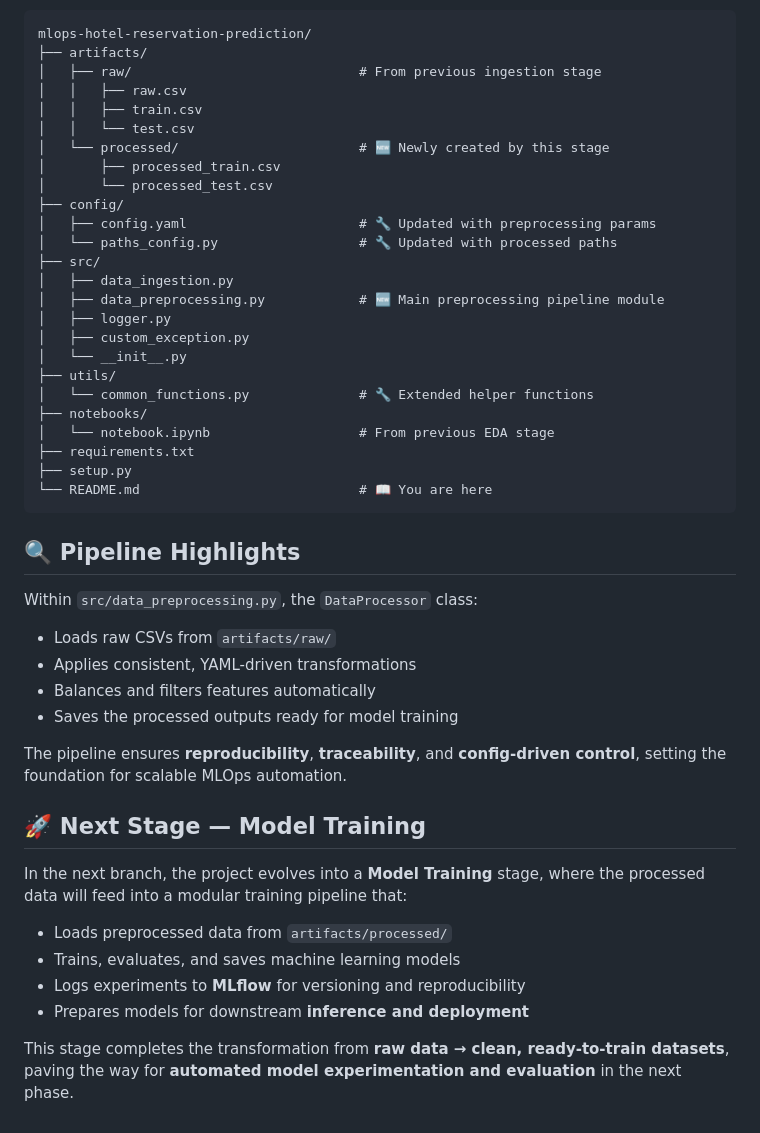
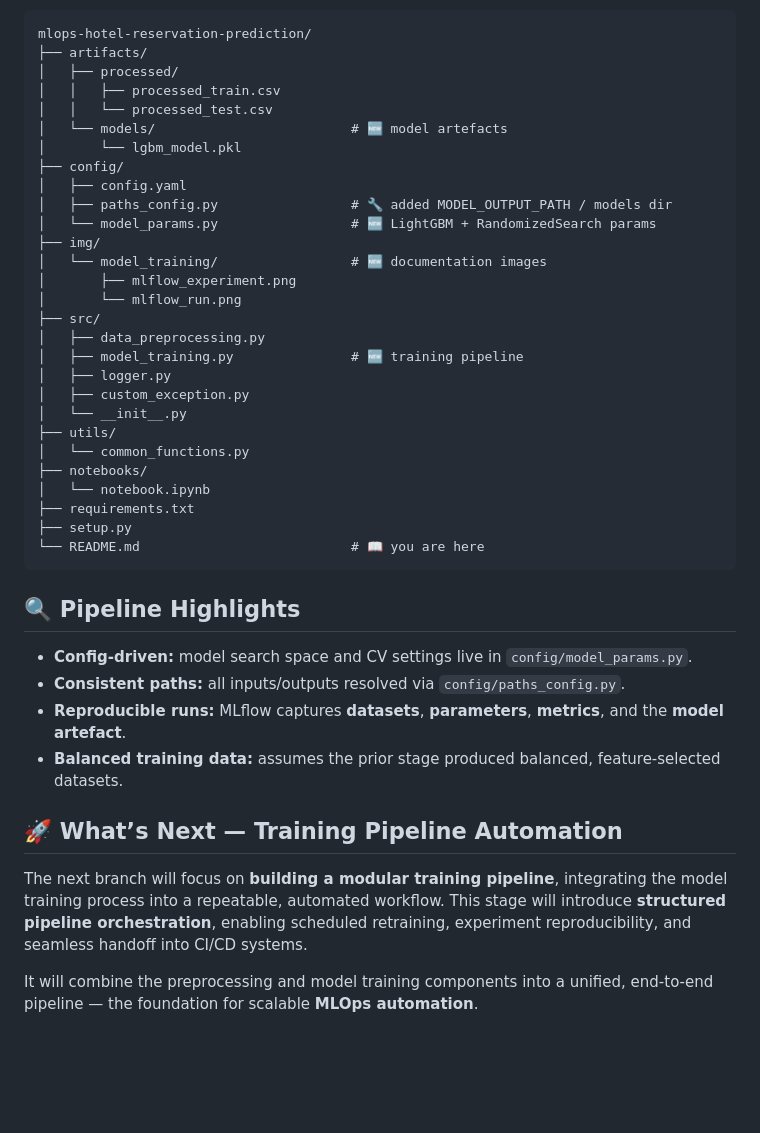
Before and after one commit to Ch3rry-Pi3-AI/MLOps-Hotel-Reservation-Prediction, a Markdown page: README.md, the part around the change printed below. GitHub-like rendering; blank space fills up the shorter version.

````diff
--- a/README.md
+++ b/README.md
@@ -52,49 +54,45 @@ This command executes the full preprocessing workflow:
 ```
 mlops-hotel-reservation-prediction/
 ├── artifacts/
-│   ├── raw/                             # From previous ingestion stage
-│   │   ├── raw.csv
-│   │   ├── train.csv
-│   │   └── test.csv
-│   └── processed/                       # 🆕 Newly created by this stage
-│       ├── processed_train.csv
-│       └── processed_test.csv
+│   ├── processed/
+│   │   ├── processed_train.csv
+│   │   └── processed_test.csv
+│   └── models/                         # 🆕 model artefacts
+│       └── lgbm_model.pkl
 ├── config/
-│   ├── config.yaml                      # 🔧 Updated with preprocessing params
-│   └── paths_config.py                  # 🔧 Updated with processed paths
+│   ├── config.yaml
+│   ├── paths_config.py                 # 🔧 added MODEL_OUTPUT_PATH / models dir
+│   └── model_params.py                 # 🆕 LightGBM + RandomizedSearch params
+├── img/
+│   └── model_training/                 # 🆕 documentation images
+│       ├── mlflow_experiment.png
+│       └── mlflow_run.png
 ├── src/
-│   ├── data_ingestion.py
-│   ├── data_preprocessing.py            # 🆕 Main preprocessing pipeline module
+│   ├── data_preprocessing.py
+│   ├── model_training.py               # 🆕 training pipeline
 │   ├── logger.py
 │   ├── custom_exception.py
 │   └── __init__.py
 ├── utils/
-│   └── common_functions.py              # 🔧 Extended helper functions
+│   └── common_functions.py
 ├── notebooks/
-│   └── notebook.ipynb                   # From previous EDA stage
+│   └── notebook.ipynb
 ├── requirements.txt
 ├── setup.py
-└── README.md                            # 📖 You are here
+└── README.md                           # 📖 you are here
 ```
 
 ## 🔍 **Pipeline Highlights**
 
-Within `src/data_preprocessing.py`, the `DataProcessor` class:
+* **Config-driven:** model search space and CV settings live in `config/model_params.py`.
+* **Consistent paths:** all inputs/outputs resolved via `config/paths_config.py`.
+* **Reproducible runs:** MLflow captures **datasets**, **parameters**, **metrics**, and the **model artefact**.
+* **Balanced training data:** assumes the prior stage produced balanced, feature-selected datasets.
 
-* Loads raw CSVs from `artifacts/raw/`
-* Applies consistent, YAML-driven transformations
-* Balances and filters features automatically
-* Saves the processed outputs ready for model training
 
-The pipeline ensures **reproducibility**, **traceability**, and **config-driven control**, setting the foundation for scalable MLOps automation.
+## 🚀 **What’s Next — Training Pipeline Automation**
 
-## 🚀 **Next Stage — Model Training**
+The next branch will focus on **building a modular training pipeline**, integrating the model training process into a repeatable, automated workflow.
+This stage will introduce **structured pipeline orchestration**, enabling scheduled retraining, experiment reproducibility, and seamless handoff into CI/CD systems.
 
-In the next branch, the project evolves into a **Model Training** stage, where the processed data will feed into a modular training pipeline that:
-
-* Loads preprocessed data from `artifacts/processed/`
-* Trains, evaluates, and saves machine learning models
-* Logs experiments to **MLflow** for versioning and reproducibility
-* Prepares models for downstream **inference and deployment**
-
-This stage completes the transformation from **raw data → clean, ready-to-train datasets**, paving the way for **automated model experimentation and evaluation** in the next phase.
+It will combine the preprocessing and model training components into a unified, end-to-end pipeline — the foundation for scalable **MLOps automation**.
````
Also changed, not shown: other parts of README.md (+34 -32 lines), img/model_training/mlflow_experiment.png (added), img/model_training/mlflow_run.png (added).
